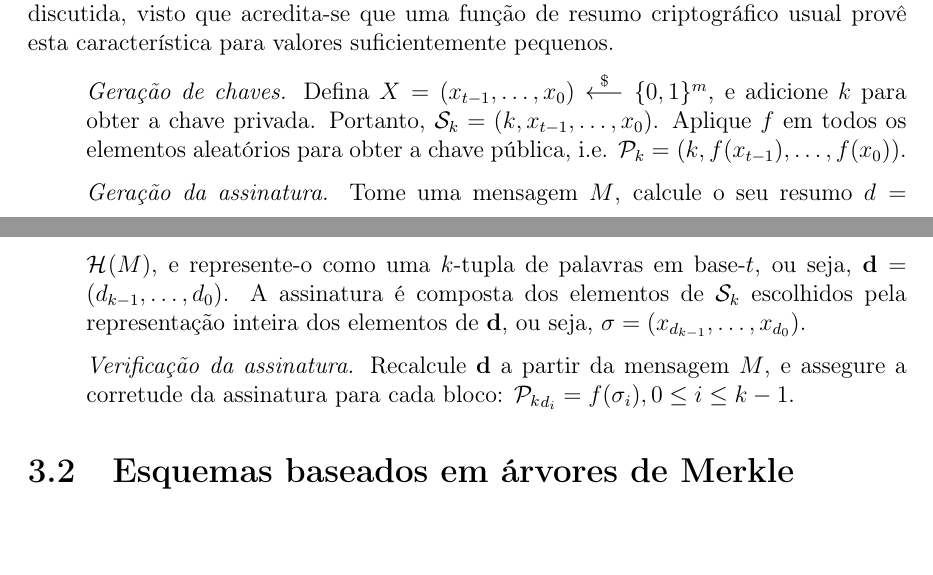
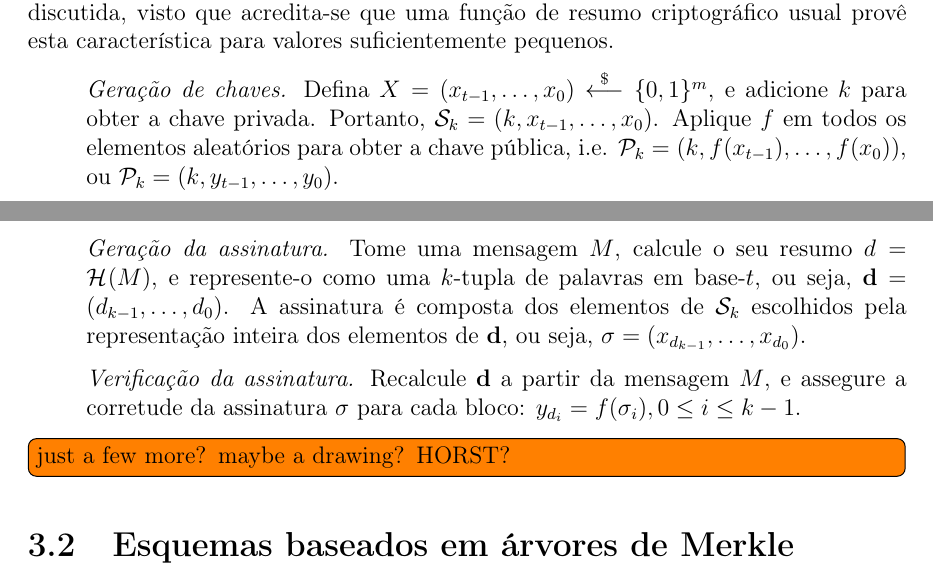
Before and after one commit to zambonin/bsc, a LaTeX document (bsc.tex): two parts of pages 19 and 20 of 26, joined at a grey line, cut so that both start at the same text, the shorter picture padded with empty space. Compiled offline with pdfLaTeX.

Commit message:
sharelatex: update bsc.tex from r13898 to r13928

```diff
--- a/bsc.tex
+++ b/bsc.tex
@@ -1098,11 +1098,11 @@ A escola de $r$ não é diretamente discutida, visto que acredita-se que uma fun
 
 \begin{enumerate}
 
-  \item[] \emph{Geração de chaves.} Defina $X = (x_{t-1}, \dots, x_0)
+  \item[] \emph{Geração de chaves.} Defina $X = (x_{t - 1}, \dots, x_0)
       \stackrel{\$}{\longleftarrow} \binwds{m}$, e adicione $k$ para
-      obter a chave privada. Portanto, $\sk{} = (k, x_{t-1}, \dots, x_0)$.
+      obter a chave privada. Portanto, $\sk{} = (k, x_{t - 1}, \dots, x_0)$.
       Aplique $f$ em todos os elementos aleatórios para obter a chave pública, i.e.
-      $\pk{} = (k, f(x_{t-1}), \dots, f(x_0))$.
+      $\pk{} = (k, f(x_{t - 1}), \dots, f(x_0))$, ou $\pk{} = (k, y_{t - 1}, \dots, y_0)$.
 
   \item[] \emph{Geração da assinatura.} Tome uma mensagem $M$, calcule o seu
     resumo $d = \hash{M}$, e represente-o como uma $k$-tupla de palavras em base-$t$,
@@ -1111,9 +1111,11 @@ A escola de $r$ não é diretamente discutida, visto que acredita-se que uma fun
     ou seja, $\sigma = (x_{d_{k - 1}}, \dots, x_{d_{0}})$.
 
   \item[] \emph{Verificação da assinatura.} Recalcule $\mathbf{d}$ a partir da mensagem $M$,
-    e assegure a corretude da assinatura para cada bloco: ${\pk{}}_{d_{i}} = f(\sigma_{i}), 0 \leq i \leq k - 1$.
+    e assegure a corretude da assinatura $\sigma$ para cada bloco: $y_{d_{i}} = f(\sigma_{i}), 0 \leq i \leq k - 1$.
 
 \end{enumerate}
+
+\todo[inline]{just a few more? maybe a drawing? HORST?}
 
 \section{Esquemas baseados em árvores de Merkle}
 
```
